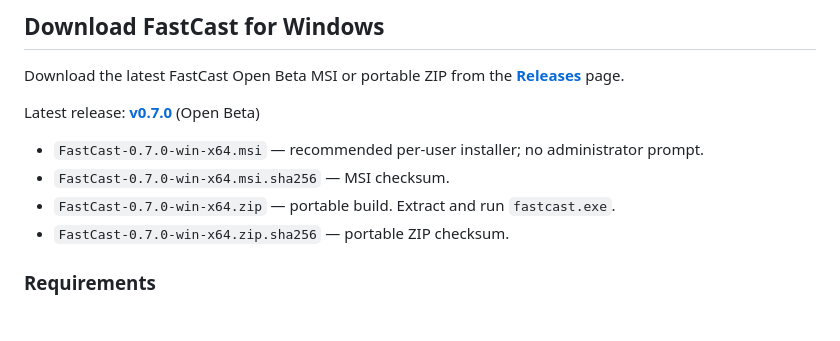
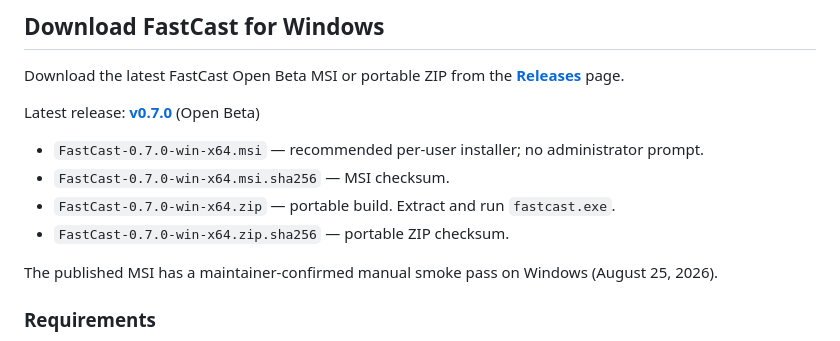
Before and after one commit to CalvinSturm/FastCast-releases, a Markdown page: README.md, the part around the change. Rendered like a GitHub page; blank space fills up the shorter version.

Commit message:
docs: record v0.7.0 MSI smoke pass

```diff
--- a/README.md
+++ b/README.md
@@ -82,6 +82,9 @@ Latest release: **[v0.7.0](https://github.com/CalvinSturm/FastCast-releases/rele
 - `FastCast-0.7.0-win-x64.msi.sha256` — MSI checksum.
 - `FastCast-0.7.0-win-x64.zip` — portable build. Extract and run `fastcast.exe`.
 - `FastCast-0.7.0-win-x64.zip.sha256` — portable ZIP checksum.
+
+The published MSI has a maintainer-confirmed manual smoke pass on Windows
+(August 25, 2026).
 
 ### Requirements
 
```
Also changed, not shown: docs/RELEASE_NOTES_v0.7.0.md (+3 -0 lines).
